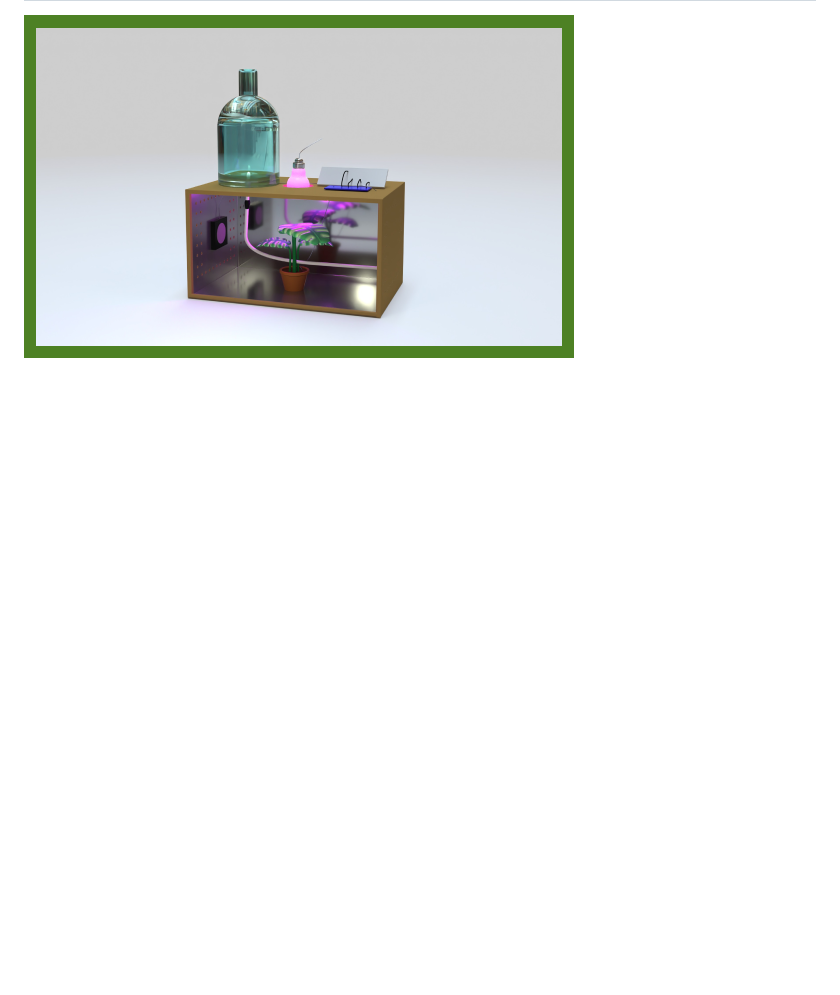
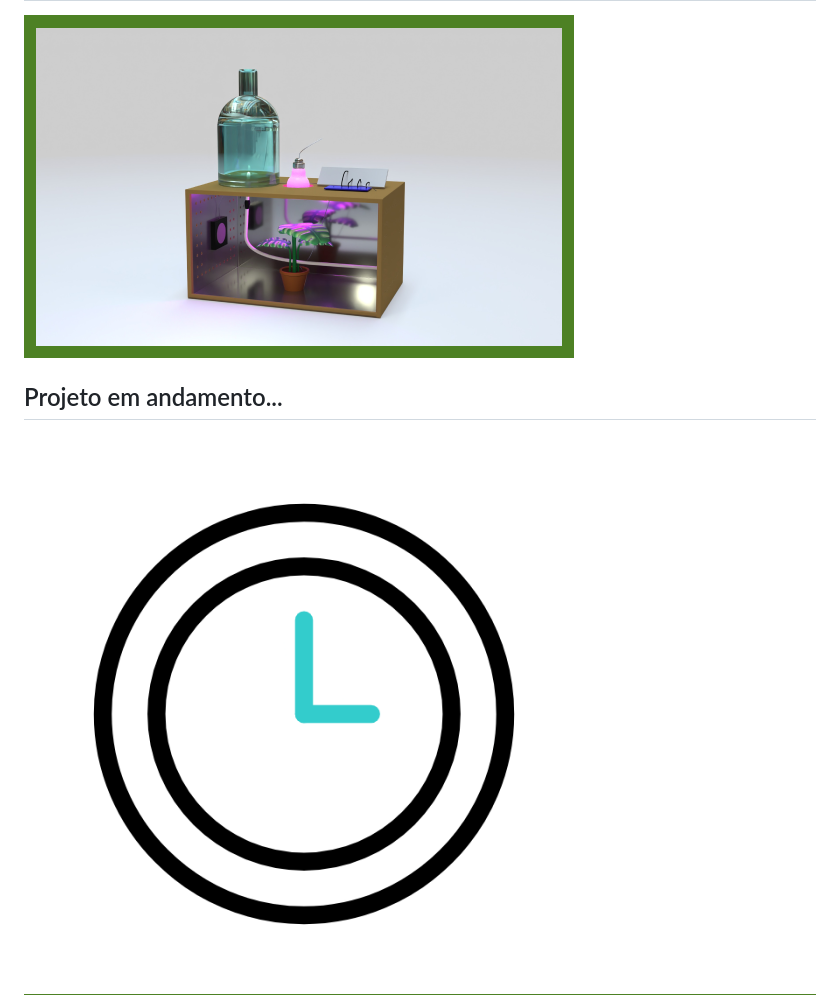
Before and after one commit to luiza846/Estufa-Inteligente, a Markdown page: README.md, the part around the change printed below. GitHub-like rendering; pictures changed too: img/relogio.gif (added); blank space fills up the shorter version.

```diff
--- a/README.md
+++ b/README.md
@@ -9,2 +9,4 @@ Um website que se integra diretamente com um sistema de Arduino que tem a funç
 <img src="/img/prototypeGreenhouse.png">
+<h2>Projeto em andamento...</h2>
+<img src="/img/relogio.gif">
 <img src="/img/apresentacao.png">
```
Also changed, not shown: other parts of README.md (+1 -1 lines).
